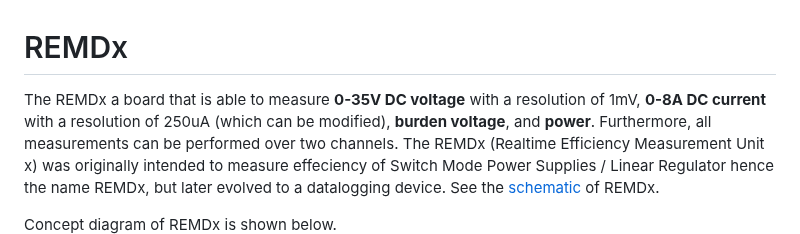
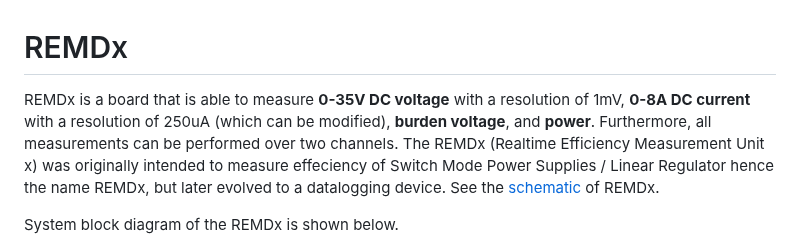
Before and after one commit to quractech/remdx, a Markdown page: README.md, the part around the change. Drawn GitHub-style.

```diff
--- a/README.md
+++ b/README.md
@@ -1,9 +1,9 @@
 # REMDx
 
-The REMDx a board that is able to measure **0-35V DC voltage** with a resolution of 1mV, **0-8A DC current** with a resolution of 250uA (which can be modified), **burden voltage**, and **power**. Furthermore, all measurements can be performed over two channels.
+REMDx is a board that is able to measure **0-35V DC voltage** with a resolution of 1mV, **0-8A DC current** with a resolution of 250uA (which can be modified), **burden voltage**, and **power**. Furthermore, all measurements can be performed over two channels.
 The REMDx (Realtime Efficiency Measurement Unit x) was originally intended to measure effeciency of Switch Mode Power Supplies / Linear Regulator hence the name REMDx, but later evolved to a datalogging device. See the [schematic](https://github.com/quractech/remdx/blob/main/remd_scheamtic.pdf) of REMDx.
 
-Concept diagram of REMDx is shown below.
+System block diagram of the REMDx is shown below.
 ![Block diagram](concept_white.png)
 The REMDx PCB
 ![REMDx board](board_v3.jpg)
```
